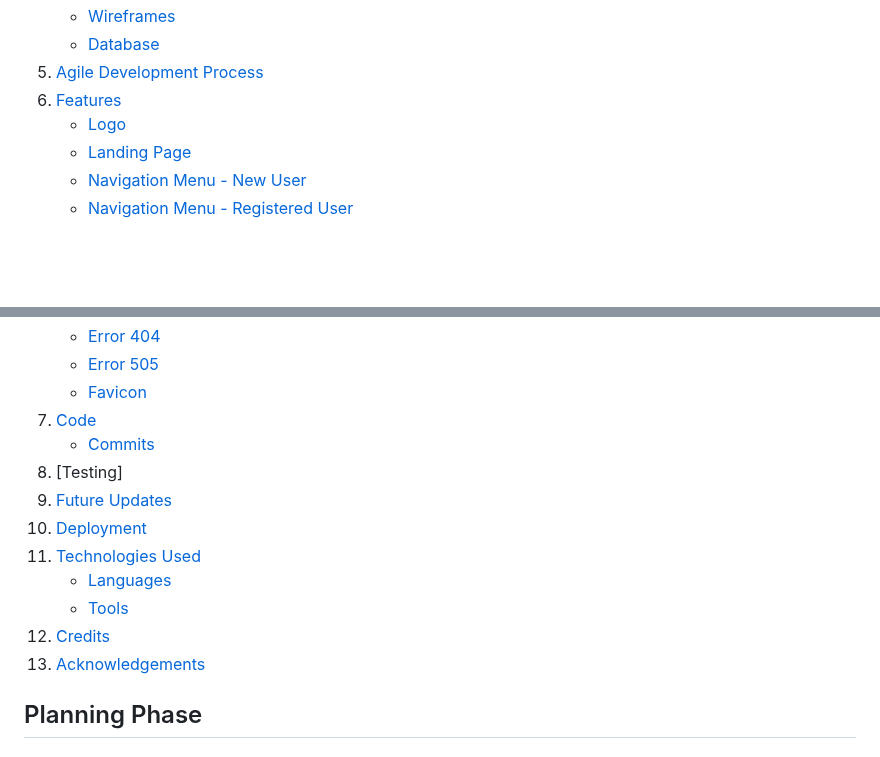
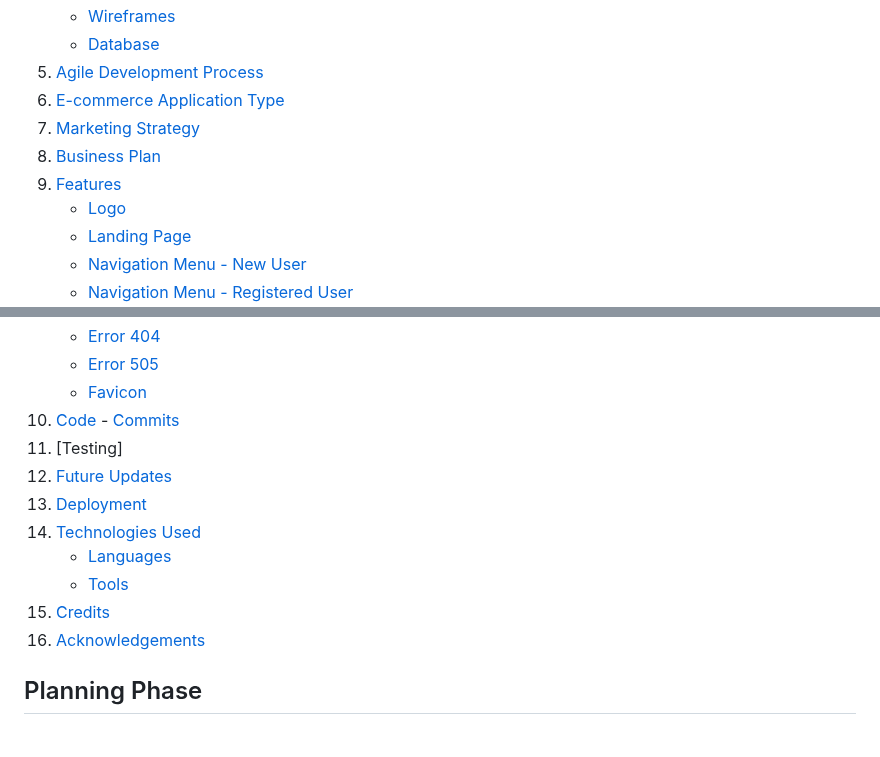
Before and after one commit to Ryael/neon-shore, a Markdown page: README.md, 2 parts joined by grey strips. Rendered like a GitHub page; blank space fills up the shorter version.

Commit message:
Add e-commerce section to `README.md`.

```diff
--- a/README.md
+++ b/README.md
@@ -38,7 +38,10 @@ For the purpose of this project, expuella will also be referred to as the client
     - [Wireframes](#wireframes)
     - [Database](#database)
 5. [Agile Development Process](#agile-development-process)
-6. [Features](#features)
+6. [E-commerce Application Type](#e-commerce-application-type)
+7. [Marketing Strategy](#marketing-strategy)
+8. [Business Plan](#business-plan)
+9. [Features](#features)
     - [Logo](#logo)
     - [Landing Page](#landing-page)
     - [Navigation Menu - New User](#navigation-menu-new-user)
@@ -59,16 +62,16 @@ For the purpose of this project, expuella will also be referred to as the client
     - [Error 404](#error-404)
     - [Error 505](#error-500)
     - [Favicon](#favicon)
-7.  [Code](#code)
+10.  [Code](#code)
     - [Commits](#commits)
-8. [Testing]
-9. [Future Updates](#future-updates)
-10. [Deployment](#deployment)
-11. [Technologies Used](#technologies-used)
+11. [Testing]
+12. [Future Updates](#future-updates)
+13. [Deployment](#deployment)
+14. [Technologies Used](#technologies-used)
     - [Languages](#languages)
     - [Tools](#tools)
-12. [Credits](#credits)
-13. [Acknowledgements](#acknowledgements)
+15. [Credits](#credits)
+16. [Acknowledgements](#acknowledgements)
 
 ## Planning Phase
 
```
Also changed, not shown: other parts of README.md (+23 -1 lines).
